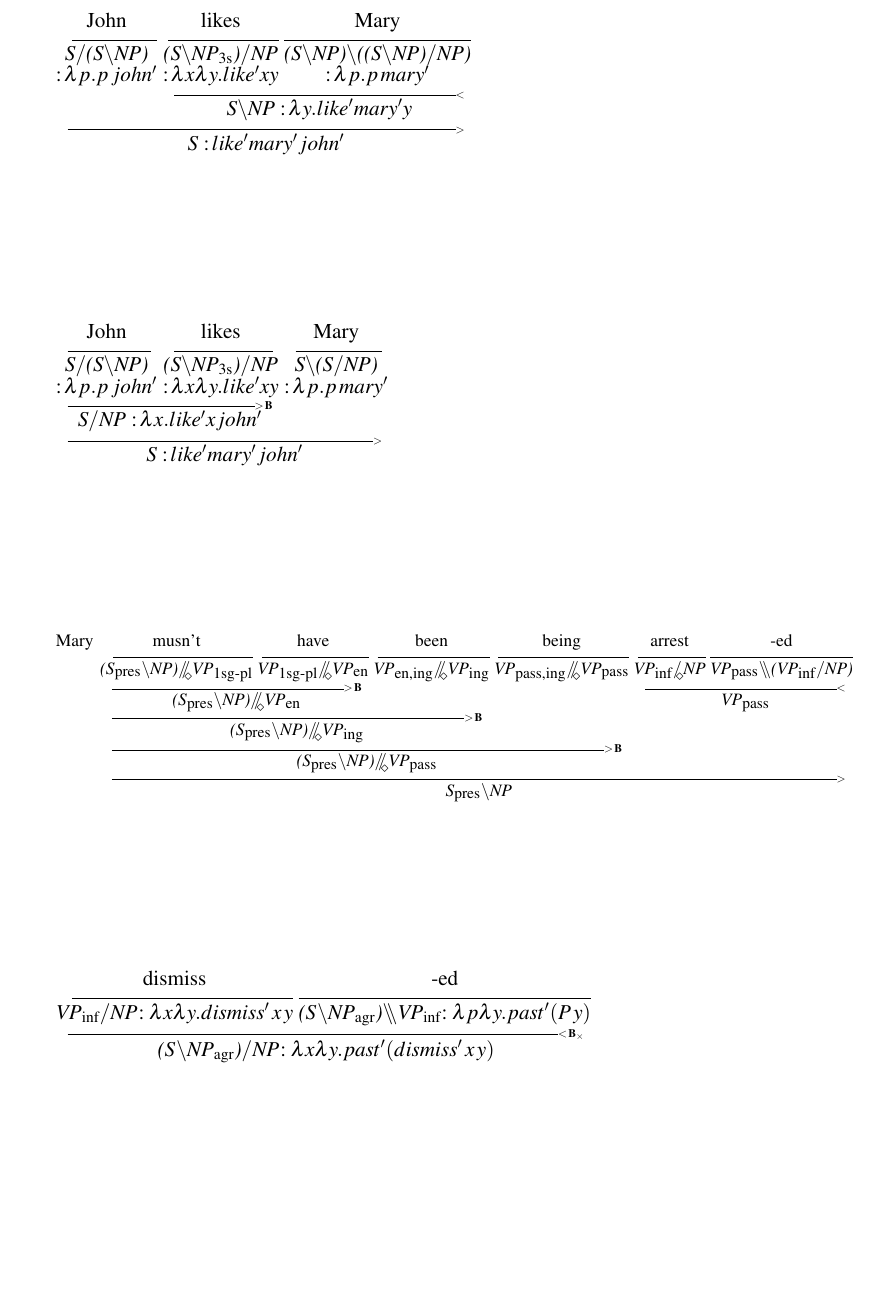
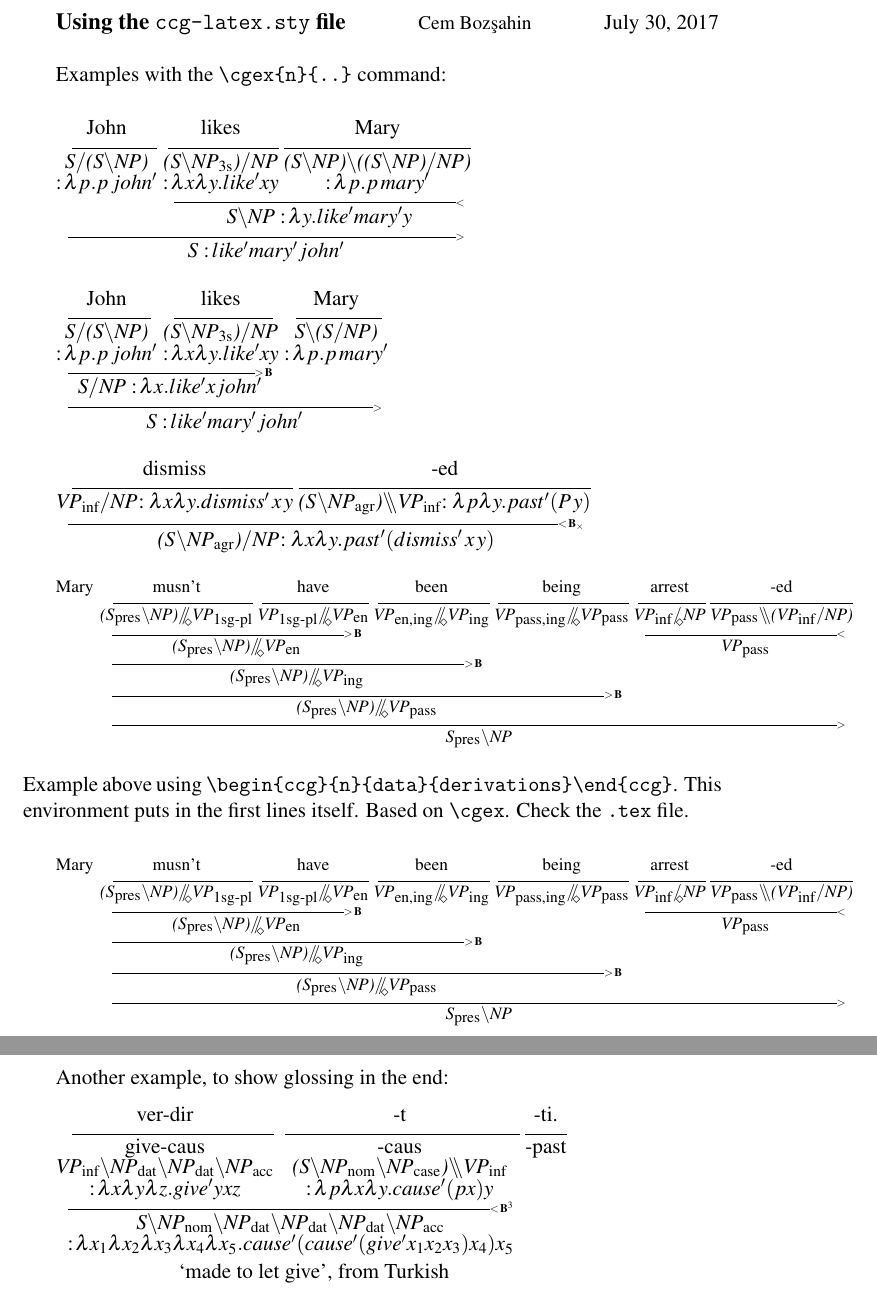
Before and after one commit to bozsahin/ccg-latex, a LaTeX problem sheet (example.tex, which reads ccg-latex.sty): part of the page before the commit and two parts of pages 1 and 2 of 2 after it, the two joined at a grey line, cut at the place of the change, the shorter picture padded with empty space. Compiled offline with pdfLaTeX.

Commit message:
\begin{ccg}..\end{ccg}

```diff
--- a/ccg-latex.sty
+++ b/ccg-latex.sty
@@ -12,7 +12,7 @@
 {\bs\makebox[.2em][r]{\raisebox{0ex}{\bs}}}
 \newcommand{\rds} % right double slash
 {\ensuremath{\fs\makebox[.2em][r]{\raisebox{0ex}{\fs}}}}
-\newcommand{\uds} % right double slash
+\newcommand{\uds} % up double slash
 {\ensuremath{\us\makebox[.2em][r]{\raisebox{0ex}{\us}}}}
 
 
@@ -173,3 +173,11 @@
 {\ensuremath{\lds\makebox[.4em][r]{\raisebox{-3pt}{\scriptsize$\star$}}}}
 \newcommand{\ustarsl}     %  star slash
 {\ensuremath{\uds\makebox[.4em][r]{\raisebox{-3pt}{\scriptsize$\star$}}}}
+
+\newenvironment{ccg}[3]{% ccg examples as an environment, 1: columns 2:data 3: derivations
+	\cgex{#1}{
+		#2\\
+		\cglines{#1}\\
+		#3
+		}
+}{}
--- a/example.tex
+++ b/example.tex
@@ -1,9 +1,12 @@
 \documentclass[11pt]{article}
-% demo for the CCG latex commands --cem bozsahin 2017
-\usepackage{mathptmx} % this font is for demo only. CM fonts look ugly.
+% Use of  CCG latex commands --cem bozsahin 2017
+\usepackage{mathptmx} % this font is for demo. CM fonts look ugly.
 \usepackage{ccg-latex}
-\pagestyle{empty}
+
 \begin{document}
+{\large\bf Using the \verb|ccg-latex.sty| file}\hfill{\small Cem Boz\c{s}ahin}\hfill\today\vfill
+
+Examples with the \verb|\cgex{n}{..}| command:\vfill
 
 \cgex{3}{John & likes & Mary\\
 \cglines{3}\\
@@ -26,6 +29,14 @@
 \cgres{3}{S \lf{\so{like}\so{mary}\so{john}}}
 }\vfill
 
+\cgex{3}{dismiss& -ed\\
+\cglines{2}\\
+\cgf{\cgs{VP}{inf}\fs\cgs{NP}{}$:\lambda x\lambda y.\so{dismiss}\,x\,y$}&\cgf{(\cgs{S}{}\bs
+ \cgs{NP}{agr})\lds\cgs{VP}{inf}$:\lambda p\lambda y.\so{past}(P\,y)$}\\
+\cgline{2}{\cgbx}\\
+\cgres{2}{\cgf{(\cgs{S}{}\bs\cgs{NP}{agr})\fs\cgs{NP}{}$:\lambda x\lambda y.\so{past}(\so{dismiss}\,x\,y)$}}
+}\vfill
+
 {\footnotesize
 Mary \cgex{6}{musn't & have & been & being & arrest & -ed\\
   \cglines{6}\\
@@ -45,13 +56,44 @@ Mary \cgex{6}{musn't & have & been & being & arrest & -ed\\
  \cgres{6}{\cgs{S}{pres}\bs NP}
 }}\vfill
 
-\cgex{3}{dismiss& -ed\\
-\cglines{2}\\
-\cgf{\cgs{VP}{inf}\fs\cgs{NP}{}$:\lambda x\lambda y.\so{dismiss}\,x\,y$}&\cgf{(\cgs{S}{}\bs
- \cgs{NP}{agr})\lds\cgs{VP}{inf}$:\lambda p\lambda y.\so{past}(P\,y)$}\\
-\cgline{2}{\cgbx}\\
-\cgres{2}{\cgf{(\cgs{S}{}\bs\cgs{NP}{agr})\fs\cgs{NP}{}$:\lambda x\lambda y.\so{past}(\so{dismiss}\,x\,y)$}}
+\noindent Example above using \verb|\begin{ccg}{n}{data}{derivations}\end{ccg}|.
+This environment puts in the first lines itself. Based on \verb|\cgex|.
+Check the \verb|.tex| file.\vfill
+
+{\footnotesize
+Mary
+\begin{ccg}{6}{musn't & have & been & being & arrest & -ed}
+  {\cgf{(\cgs{S}{pres}\bs NP)\fdsl\cgs{VP}{1sg-pl}}
+  & \cgf{\cgs{VP}{1sg-pl}\fdsl\cgs{VP}{en}}
+   &\cgf{\cgs{VP}{en,ing}\fdsl\cgs{VP}{ing}}
+   &\cgf{\cgs{VP}{pass,ing}\fdsl\cgs{VP}{pass}}
+   &\cgf{\cgs{VP}{inf}\fds NP}
+   &\cgf{\cgs{VP}{pass}\lds(\cgs{VP}{inf}\fs NP)}\\
+   \cgline{2}{\cgfc}  &&&\cgline{2}{\cgba}\\
+ \cgres{2}{(\cgs{S}{pres}\bs NP)\fdsl\cgs{VP}{en}} &&&\cgres{2}{\cgs{VP}{pass}}\\
+   \cgline{3}{\cgfc}\\
+ \cgres{3}{(\cgs{S}{pres}\bs NP)\fdsl\cgs{VP}{ing}}\\
+ \cgline{4}{\cgfc}\\
+ \cgres{4}{(\cgs{S}{pres}\bs NP)\fdsl\cgs{VP}{pass}}\\
+ \cgline{6}{\cgfa}\\
+ \cgres{6}{\cgs{S}{pres}\bs NP}
 }
+\end{ccg}
+}\vfill
+\newpage
+
+Another example, to show glossing in the end:\medskip
+
+\begin{ccg}{3}{ver-dir & -t & -ti.}{
+give{-caus} & {-caus} & {-past}\\
+\cgf{\cgs{VP}{inf}\bs\cgs{NP}{dat}\bs\cgs{NP}{dat}\bs\cgs{NP}{acc}}
+& \cgf{(S\bs\cgs{NP}{nom}\bs\cgs{NP}{case})\lds\cgs{VP}{inf}}\\
+\lf{\lambda x\lambda y\lambda z.\so{give}yxz} & \lf{\lambda p\lambda x\lambda y.\so{cause}(px)y}\\
+\cgline{2}{\cgbc$^3$}\\ \cgres{2}{S\bs\cgs{NP}{nom}\bs\cgs{NP}{dat}\bs\cgs{NP}{dat}\bs\cgs{NP}{dat}\bs\cgs{NP}{acc}}\\
+\cgres{2}{\lf{\lambda x_1\lambda x_2\lambda x_3\lambda x_4\lambda x_5.\so{cause}(\so{cause}(\so{give}x_1x_2x_3)x_4)x_5}}\\[1ex]
+\mc{3}{`made to let give', from Turkish}
+}
+\end{ccg}
 
 
 \end{document}
```
Also changed, not shown: example.pdf.
